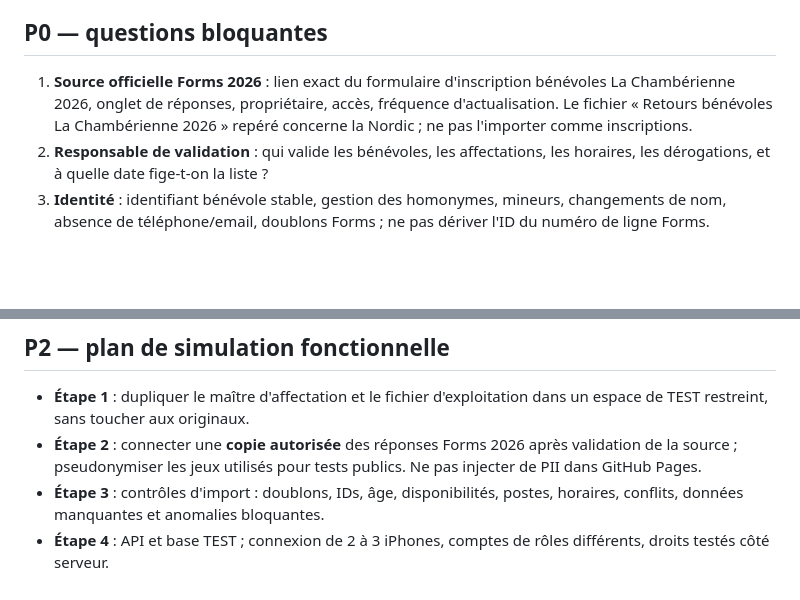
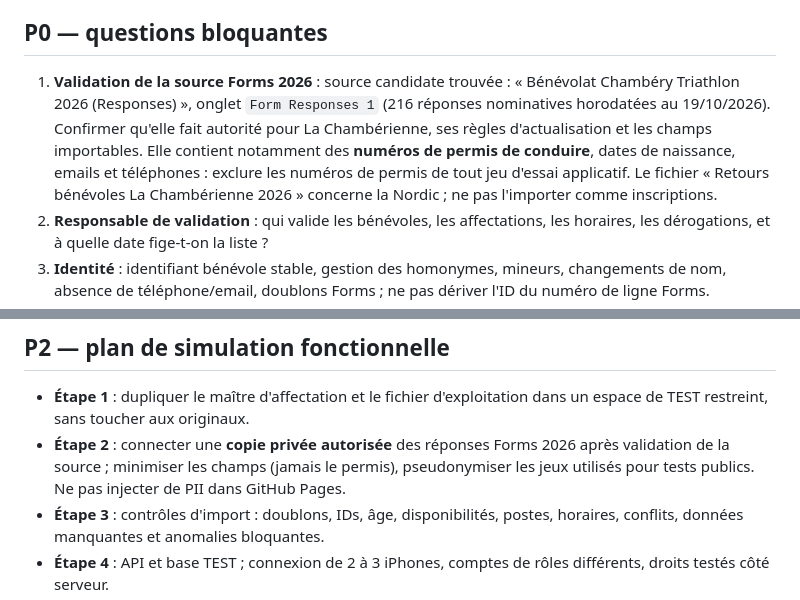
Before and after one commit to family-ai-vps/chamberienne-2026, a Markdown page: docs/PLAN-TESTS-REELS-ET-SYNCHRONISATION.md, 2 parts joined by grey strips. Drawn GitHub-style; blank space fills up the shorter version.

Commit message:
Identifier le formulaire 2026 et renforcer les règles de protection des données pour la simulation

```diff
--- a/docs/PLAN-TESTS-REELS-ET-SYNCHRONISATION.md
+++ b/docs/PLAN-TESTS-REELS-ET-SYNCHRONISATION.md
@@ -3,7 +3,7 @@
 **Date : 19/10/2026.** Aucun système de synchronisation ni données réelles n'est déployé. Les choix ci-dessous sont à valider avant d'intégrer des personnes réelles.
 
 ## P0 — questions bloquantes
-1. **Source officielle Forms 2026** : lien exact du formulaire d'inscription bénévoles La Chambérienne 2026, onglet de réponses, propriétaire, accès, fréquence d'actualisation. Le fichier « Retours bénévoles La Chambérienne 2026 » repéré concerne la Nordic ; ne pas l'importer comme inscriptions.
+1. **Validation de la source Forms 2026** : source candidate trouvée : « Bénévolat Chambéry Triathlon 2026 (Responses) », onglet `Form Responses 1` (216 réponses nominatives horodatées au 19/10/2026). Confirmer qu'elle fait autorité pour La Chambérienne, ses règles d'actualisation et les champs importables. Elle contient notamment des **numéros de permis de conduire**, dates de naissance, emails et téléphones : exclure les numéros de permis de tout jeu d'essai applicatif. Le fichier « Retours bénévoles La Chambérienne 2026 » concerne la Nordic ; ne pas l'importer comme inscriptions.
 2. **Responsable de validation** : qui valide les bénévoles, les affectations, les horaires, les dérogations, et à quelle date fige-t-on la liste ?
 3. **Identité** : identifiant bénévole stable, gestion des homonymes, mineurs, changements de nom, absence de téléphone/email, doublons Forms ; ne pas dériver l'ID du numéro de ligne Forms.
 4. **Authentification et autorisations** : compte individuel ou code à usage limité ; liste des administrateurs, responsables par secteur, révocation et remplacement. Le simple sélecteur de rôle du MVP ne suffit pas.
@@ -24,7 +24,7 @@
 
 ## P2 — plan de simulation fonctionnelle
 - **Étape 1** : dupliquer le maître d'affectation et le fichier d'exploitation dans un espace de TEST restreint, sans toucher aux originaux.
-- **Étape 2** : connecter une **copie autorisée** des réponses Forms 2026 après validation de la source ; pseudonymiser les jeux utilisés pour tests publics. Ne pas injecter de PII dans GitHub Pages.
+- **Étape 2** : connecter une **copie privée autorisée** des réponses Forms 2026 après validation de la source ; minimiser les champs (jamais le permis), pseudonymiser les jeux utilisés pour tests publics. Ne pas injecter de PII dans GitHub Pages.
 - **Étape 3** : contrôles d'import : doublons, IDs, âge, disponibilités, postes, horaires, conflits, données manquantes et anomalies bloquantes.
 - **Étape 4** : API et base TEST ; connexion de 2 à 3 iPhones, comptes de rôles différents, droits testés côté serveur.
 - **Étape 5** : scénarios de bout en bout : accueil, prise de poste, absence/remplacement, demande renfort, incident, clôture, matériel (entrée/sortie), annonce, notification.
```
